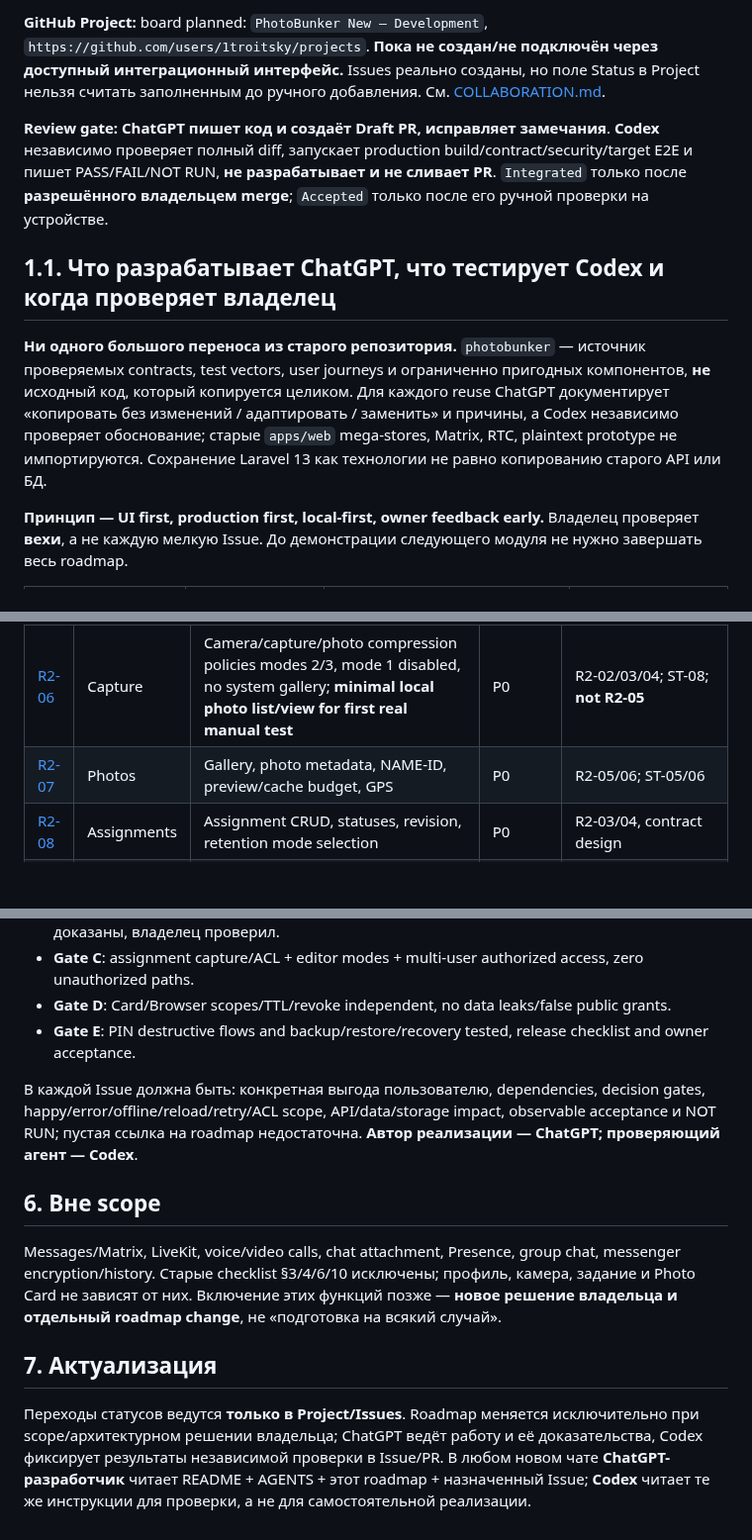
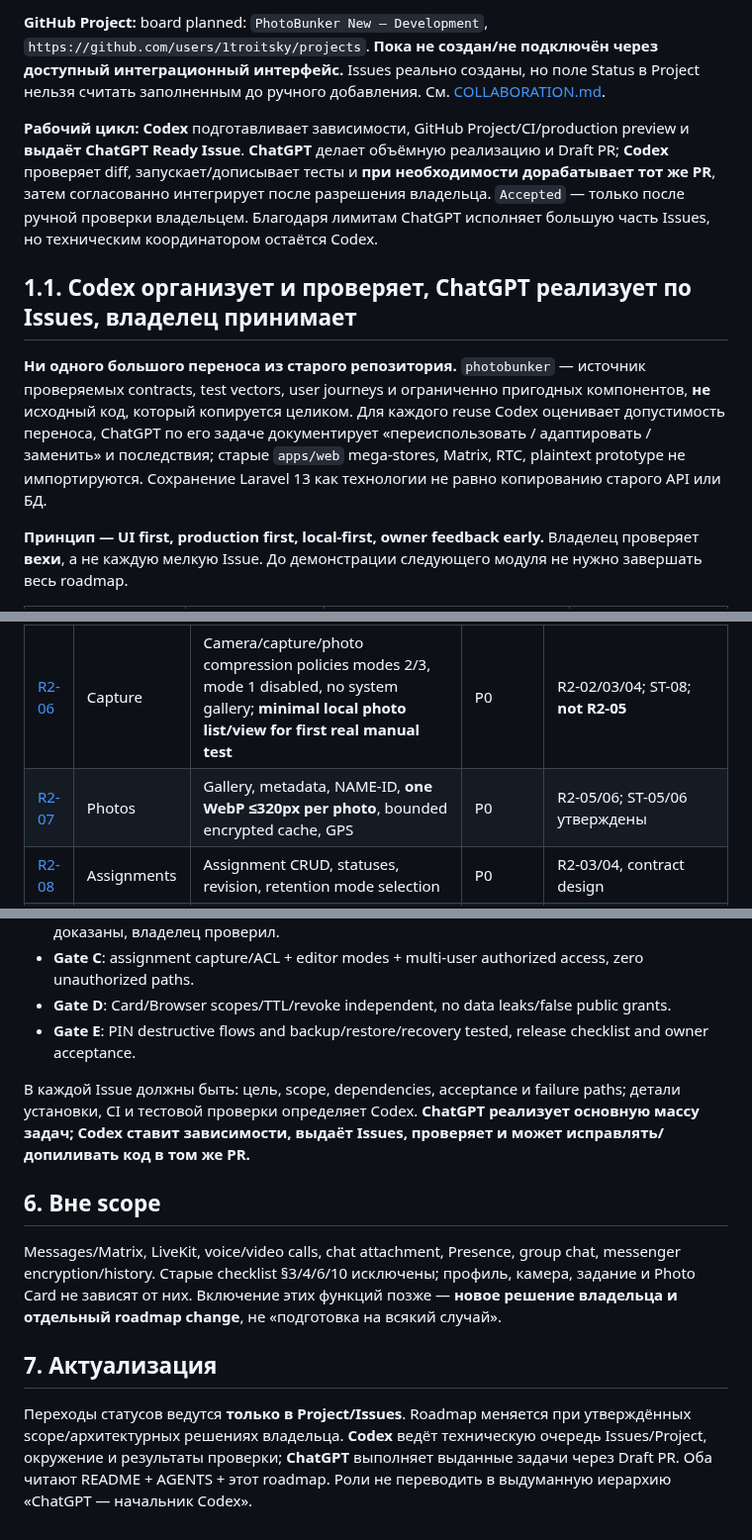
Before and after one commit to 1troitsky/photobunker-new, a Markdown page: docs/08-ROADMAP.md, 3 parts joined by grey strips. Shown at 99% size. Rendered like a GitHub page; blank space fills up the shorter version.

```diff
--- a/docs/08-ROADMAP.md
+++ b/docs/08-ROADMAP.md
@@ -16,11 +16,11 @@
 
 **GitHub Project:** board planned: `PhotoBunker New — Development`, `https://github.com/users/1troitsky/projects`. **Пока не создан/не подключён через доступный интеграционный интерфейс.** Issues реально созданы, но поле Status в Project нельзя считать заполненным до ручного добавления. См. [COLLABORATION.md](../COLLABORATION.md).
 
-**Review gate:** **ChatGPT пишет код и создаёт Draft PR, исправляет замечания**. **Codex** независимо проверяет полный diff, запускает production build/contract/security/target E2E и пишет PASS/FAIL/NOT RUN, **не разрабатывает и не сливает PR**. `Integrated` только после **разрешённого владельцем merge**; `Accepted` только после его ручной проверки на устройстве.
+**Рабочий цикл:** **Codex** подготавливает зависимости, GitHub Project/CI/production preview и **выдаёт ChatGPT Ready Issue**. **ChatGPT** делает объёмную реализацию и Draft PR; **Codex** проверяет diff, запускает/дописывает тесты и **при необходимости дорабатывает тот же PR**, затем согласованно интегрирует после разрешения владельца. `Accepted` — только после ручной проверки владельцем. Благодаря лимитам ChatGPT исполняет большую часть Issues, но техническим координатором остаётся Codex.
 
-## 1.1. Что разрабатывает ChatGPT, что тестирует Codex и когда проверяет владелец
+## 1.1. Codex организует и проверяет, ChatGPT реализует по Issues, владелец принимает
 
-**Ни одного большого переноса из старого репозитория.** `photobunker` — источник проверяемых contracts, test vectors, user journeys и ограниченно пригодных компонентов, **не** исходный код, который копируется целиком. Для каждого reuse ChatGPT документирует «копировать без изменений / адаптировать / заменить» и причины, а Codex независимо проверяет обоснование; старые `apps/web` mega-stores, Matrix, RTC, plaintext prototype не импортируются. Сохранение Laravel 13 как технологии не равно копированию старого API или БД.
+**Ни одного большого переноса из старого репозитория.** `photobunker` — источник проверяемых contracts, test vectors, user journeys и ограниченно пригодных компонентов, **не** исходный код, который копируется целиком. Для каждого reuse Codex оценивает допустимость переноса, ChatGPT по его задаче документирует «переиспользовать / адаптировать / заменить» и последствия; старые `apps/web` mega-stores, Matrix, RTC, plaintext prototype не импортируются. Сохранение Laravel 13 как технологии не равно копированию старого API или БД.
 
 **Принцип — UI first, production first, local-first, owner feedback early.** Владелец проверяет **вехи**, а не каждую мелкую Issue. До демонстрации следующего модуля не нужно завершать весь roadmap.
 
@@ -61,5 +61,5 @@ IDs стабильны; каждому соответствует **отдель
 | [R2-06](https://github.com/1troitsky/photobunker-new/issues/7) | Capture | Camera/capture/photo compression policies modes 2/3, mode 1 disabled, no system gallery; **minimal local photo list/view for first real manual test** | P0 | R2-02/03/04; ST-08; **not R2-05** |
-| [R2-07](https://github.com/1troitsky/photobunker-new/issues/8) | Photos | Gallery, photo metadata, NAME-ID, preview/cache budget, GPS | P0 | R2-05/06; ST-05/06 |
+| [R2-07](https://github.com/1troitsky/photobunker-new/issues/8) | Photos | Gallery, metadata, NAME-ID, **one WebP ≤320px per photo**, bounded encrypted cache, GPS | P0 | R2-05/06; ST-05/06 утверждены |
 | [R2-08](https://github.com/1troitsky/photobunker-new/issues/9) | Assignments | Assignment CRUD, statuses, revision, retention mode selection | P0 | R2-03/04, contract design |
 | [R2-09](https://github.com/1troitsky/photobunker-new/issues/10) | Assignments | Teams, contacts, invitations, roles/grants, profile | P1 | R2-08 |
 | [R2-10](https://github.com/1troitsky/photobunker-new/issues/11) | Assignments | Assignment-bound capture, versioned policy, photo ACL, photo review | P0 | R2-07/08/09 |
@@ -116,7 +116,7 @@ Cross-module failure tests, independent security review, production build E2E, r
 - **Gate D**: Card/Browser scopes/TTL/revoke independent, no data leaks/false public grants.
 - **Gate E**: PIN destructive flows and backup/restore/recovery tested, release checklist and owner acceptance.
 
-В каждой Issue должна быть: конкретная выгода пользователю, dependencies, decision gates, happy/error/offline/reload/retry/ACL scope, API/data/storage impact, observable acceptance и NOT RUN; пустая ссылка на roadmap недостаточна. **Автор реализации — ChatGPT; проверяющий агент — Codex**.
+В каждой Issue должны быть: цель, scope, dependencies, acceptance и failure paths; детали установки, CI и тестовой проверки определяет Codex. **ChatGPT реализует основную массу задач; Codex ставит зависимости, выдаёт Issues, проверяет и может исправлять/допиливать код в том же PR.**
 
 ## 6. Вне scope
 
@@ -124,4 +124,4 @@ Messages/Matrix, LiveKit, voice/video calls, chat attachment, Presence, group ch
 
 ## 7. Актуализация
 
-Переходы статусов ведутся **только в Project/Issues**. Roadmap меняется исключительно при scope/архитектурном решении владельца; ChatGPT ведёт работу и её доказательства, Codex фиксирует результаты независимой проверки в Issue/PR. В любом новом чате **ChatGPT-разработчик** читает README + AGENTS + этот roadmap + назначенный Issue; **Codex** читает те же инструкции для проверки, а не для самостоятельной реализации.
+Переходы статусов ведутся **только в Project/Issues**. Roadmap меняется при утверждённых scope/архитектурных решениях владельца. **Codex** ведёт техническую очередь Issues/Project, окружение и результаты проверки; **ChatGPT** выполняет выданные задачи через Draft PR. Оба читают README + AGENTS + этот roadmap. Роли не переводить в выдуманную иерархию «ChatGPT — начальник Codex».
```
Also changed, not shown: other parts of docs/08-ROADMAP.md (+10 -10 lines).
